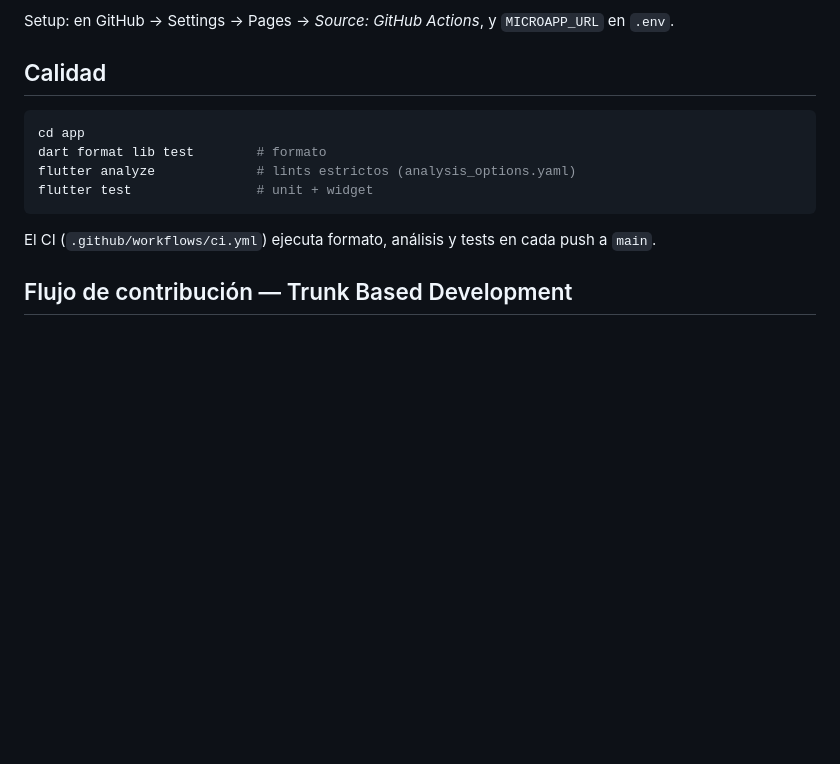
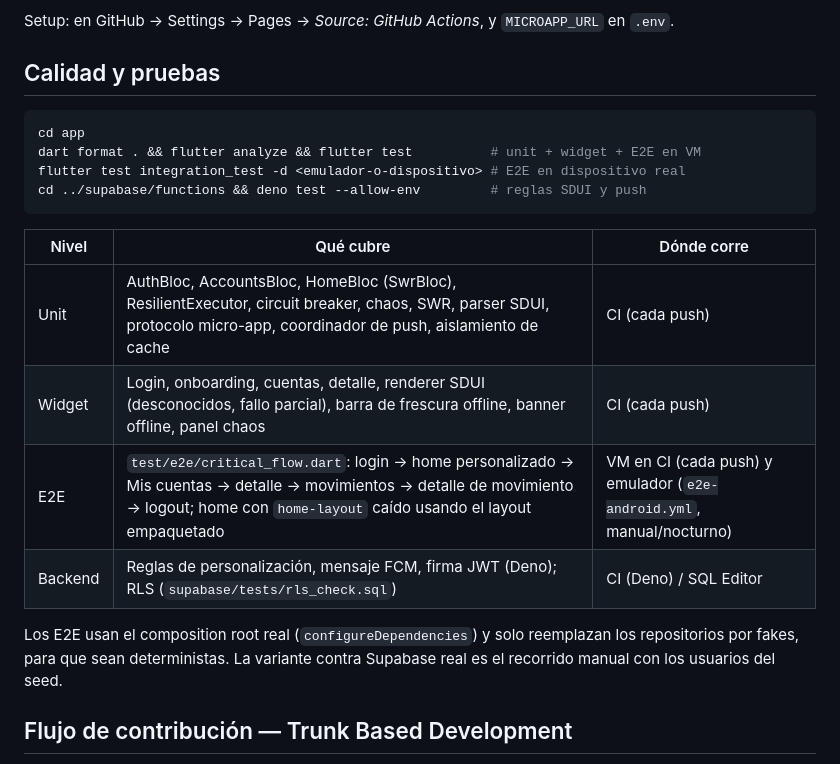
Before and after one commit to serg123g/bi-fintech-demo, a Markdown page: README.md, the part around the change. Rendered like a GitHub page; blank space fills up the shorter version.

Commit message:
docs: test strategy matrix and AI usage for phase 9
Co-Authored-By: Claude Opus 5.5 <noreply@anthropic.com>
Claude-Session: https://claude.ai/code/session_01S3mvMCa23W4jQr4kTQNnaq

````diff
--- a/README.md
+++ b/README.md
@@ -181,16 +181,23 @@ Seguridad: el WebView solo navega dentro del origen de la micro-app; los mensaje
 
 Setup: en GitHub → Settings → Pages → *Source: GitHub Actions*, y `MICROAPP_URL` en `.env`.
 
-## Calidad
+## Calidad y pruebas
 
 ```bash
 cd app
-dart format lib test        # formato
-flutter analyze             # lints estrictos (analysis_options.yaml)
-flutter test                # unit + widget
+dart format . && flutter analyze && flutter test          # unit + widget + E2E en VM
+flutter test integration_test -d <emulador-o-dispositivo> # E2E en dispositivo real
+cd ../supabase/functions && deno test --allow-env         # reglas SDUI y push
 ```
 
-El CI (`.github/workflows/ci.yml`) ejecuta formato, análisis y tests en cada push a `main`.
+| Nivel | Qué cubre | Dónde corre |
+|-------|-----------|-------------|
+| Unit | AuthBloc, AccountsBloc, HomeBloc (SwrBloc), ResilientExecutor, circuit breaker, chaos, SWR, parser SDUI, protocolo micro-app, coordinador de push, aislamiento de cache | CI (cada push) |
+| Widget | Login, onboarding, cuentas, detalle, renderer SDUI (desconocidos, fallo parcial), barra de frescura offline, banner offline, panel chaos | CI (cada push) |
+| E2E | `test/e2e/critical_flow.dart`: login → home personalizado → Mis cuentas → detalle → movimientos → detalle de movimiento → logout; home con `home-layout` caído usando el layout empaquetado | VM en CI (cada push) y emulador (`e2e-android.yml`, manual/nocturno) |
+| Backend | Reglas de personalización, mensaje FCM, firma JWT (Deno); RLS (`supabase/tests/rls_check.sql`) | CI (Deno) / SQL Editor |
+
+Los E2E usan el composition root real (`configureDependencies`) y solo reemplazan los repositorios por fakes, para que sean deterministas. La variante contra Supabase real es el recorrido manual con los usuarios del seed.
 
 ## Flujo de contribución — Trunk Based Development
 
````
Also changed, not shown: docs/AI_USAGE.md (+1 -0 lines).
